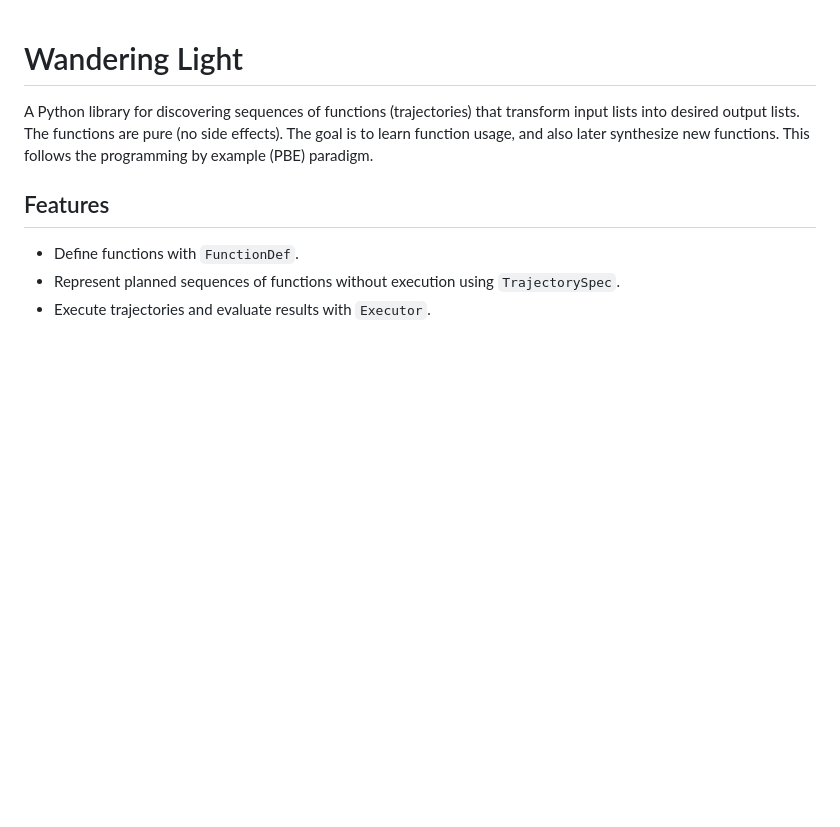
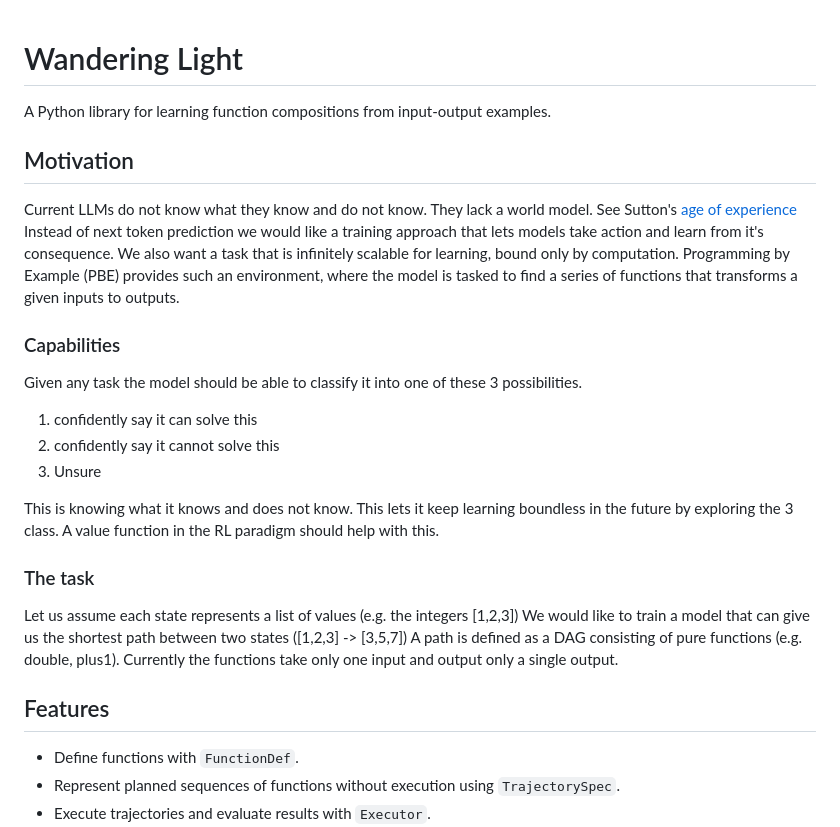
Before and after one commit to abhishekraok/wandering-light, a Markdown page: README.md, the part around the change. Rendered like a GitHub page; blank space fills up the shorter version.

Commit message:
Add motivation to README.

```diff
--- a/README.md
+++ b/README.md
@@ -1,8 +1,29 @@
 # Wandering Light
 
-A Python library for discovering sequences of functions (trajectories) that transform input lists into desired output lists.
-The functions are pure (no side effects). The goal is to learn function usage, and also later synthesize new functions.
-This follows the programming by example (PBE) paradigm.
+A Python library for learning function compositions from input-output examples.
+
+## Motivation
+Current LLMs do not know what they know and do not know. They lack a world model. See Sutton's [age of experience](https://storage.googleapis.com/deepmind-media/Era-of-Experience%20/The%20Era%20of%20Experience%20Paper.pdf)
+Instead of next token prediction we would like a training approach that lets models take action and learn from it's consequence.
+We also want a task that is infinitely scalable for learning, bound only by computation.
+Programming by Example (PBE) provides such an environment, where the model is tasked to find a series of functions that transforms a given inputs to outputs.
+
+### Capabilities
+Given any task the model should be able to classify it into one of these 3 possibilities.
+
+  1. confidently say it can solve this
+  2. confidently say it cannot solve this
+  3. Unsure
+
+This is knowing what it knows and does not know.
+This lets it keep learning boundless in the future by exploring the 3 class.
+A value function in the RL paradigm should help with this.
+
+### The task
+Let us assume each state represents a list of values (e.g. the integers [1,2,3])
+We would like to train a model that can give us the shortest path between two states ([1,2,3] -> [3,5,7])
+A path is defined as a DAG consisting of pure functions (e.g. double, plus1).
+Currently the functions take only one input and output only a single output.
 
 ## Features
 
```
